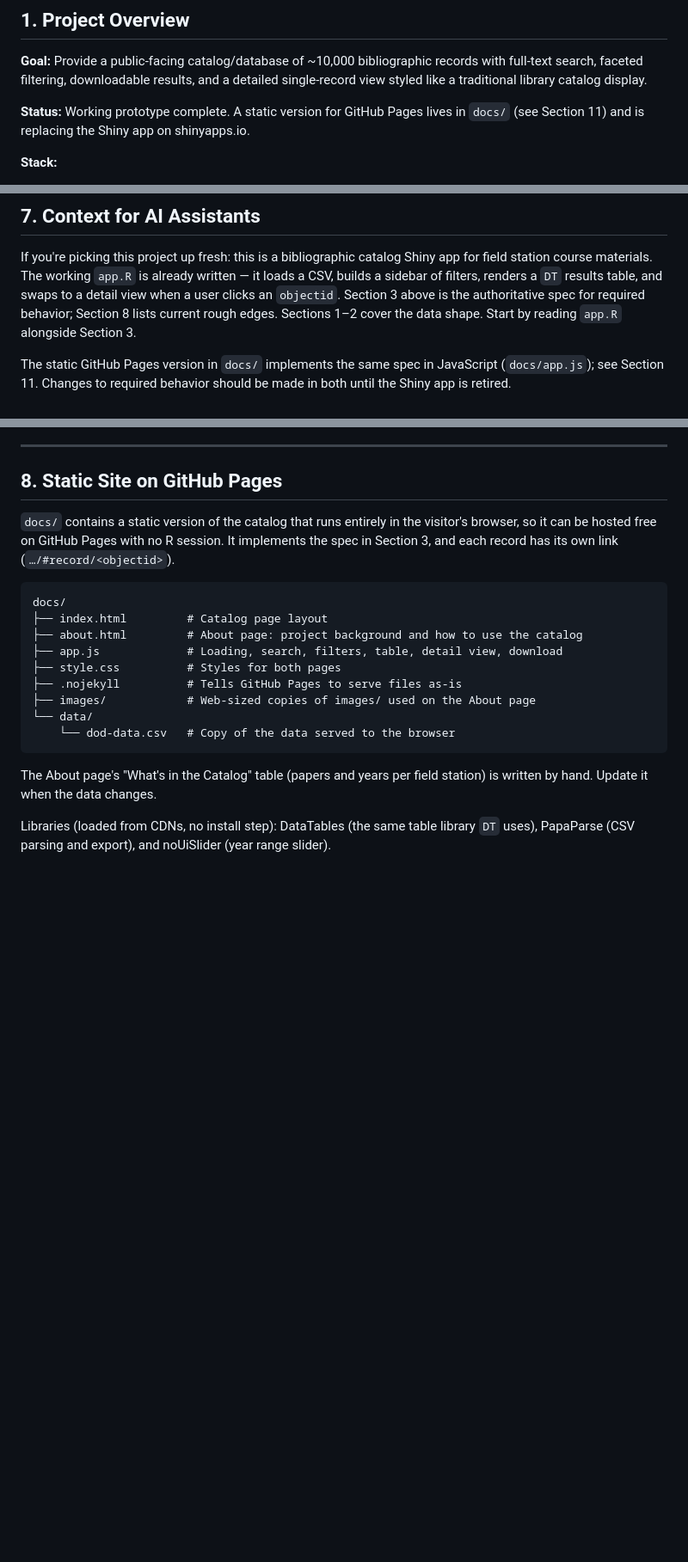
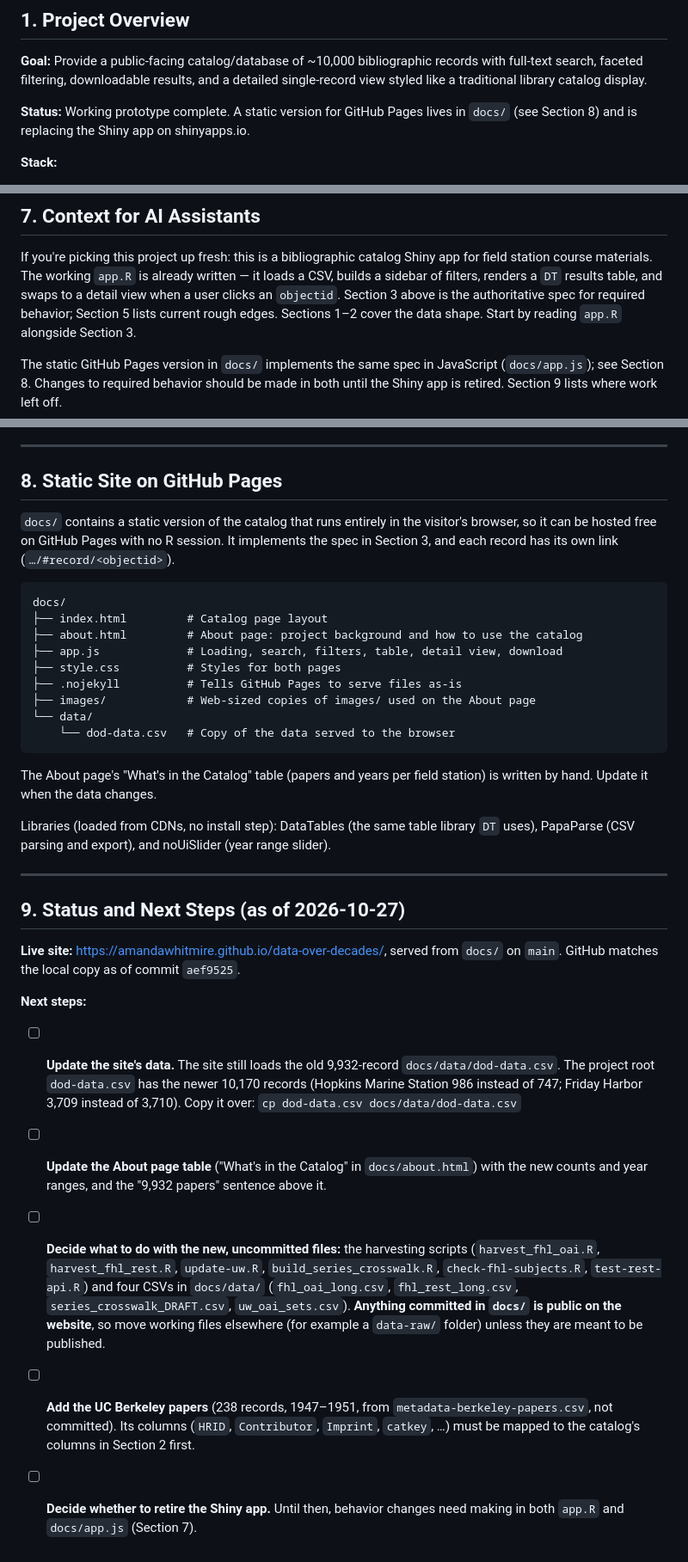
Before and after one commit to amandawhitmire/data-over-decades, a Markdown page: README.md, 3 parts joined by grey strips. Shown at 86% size. Rendered like a GitHub page; blank space fills up the shorter version.

Commit message:
Add status and next steps to README, fix section references
Co-Authored-By: Claude Opus 5.5 <noreply@anthropic.com>

```diff
--- a/README.md
+++ b/README.md
@@ -12,7 +12,7 @@ with full-text search, faceted filtering, downloadable results, and a detailed
 single-record view styled like a traditional library catalog display.
 
 **Status:** Working prototype complete. A static version for GitHub Pages lives in
-`docs/` (see Section 11) and is replacing the Shiny app on shinyapps.io.
+`docs/` (see Section 8) and is replacing the Shiny app on shinyapps.io.
 
 **Stack:**
 - `DT` — interactive results table
@@ -138,12 +138,12 @@ If you're picking this project up fresh: this is a bibliographic catalog Shiny
 app for field station course materials. The working `app.R` is already written —
 it loads a CSV, builds a sidebar of filters, renders a `DT` results table, and
 swaps to a detail view when a user clicks an `objectid`. Section 3 above is the
-authoritative spec for required behavior; Section 8 lists current rough edges.
+authoritative spec for required behavior; Section 5 lists current rough edges.
 Sections 1–2 cover the data shape. Start by reading `app.R` alongside Section 3.
 
 The static GitHub Pages version in `docs/` implements the same spec in
-JavaScript (`docs/app.js`); see Section 11. Changes to required behavior should
-be made in both until the Shiny app is retired.
+JavaScript (`docs/app.js`); see Section 8. Changes to required behavior should be made in both until the
+Shiny app is retired. Section 9 lists where work left off.
 
 ---
 
@@ -172,3 +172,34 @@ station) is written by hand. Update it when the data changes.
 Libraries (loaded from CDNs, no install step): DataTables (the same table
 library `DT` uses), PapaParse (CSV parsing and export), and noUiSlider (year
 range slider).
+
+---
+
+## 9. Status and Next Steps (as of 2026-10-27)
+
+**Live site:** <https://amandawhitmire.github.io/data-over-decades/>, served
+from `docs/` on `main`. GitHub matches the local copy as of commit `aef9525`.
+
+**Next steps:**
+
+- [ ] **Update the site's data.** The site still loads the old 9,932-record
+  `docs/data/dod-data.csv`. The project root `dod-data.csv` has the newer
+  10,170 records (Hopkins Marine Station 986 instead of 747; Friday Harbor
+  3,709 instead of 3,710). Copy it over:
+  `cp dod-data.csv docs/data/dod-data.csv`
+- [ ] **Update the About page table** ("What's in the Catalog" in
+  `docs/about.html`) with the new counts and year ranges, and the "9,932
+  papers" sentence above it.
+- [ ] **Decide what to do with the new, uncommitted files:** the harvesting
+  scripts (`harvest_fhl_oai.R`, `harvest_fhl_rest.R`, `update-uw.R`,
+  `build_series_crosswalk.R`, `check-fhl-subjects.R`, `test-rest-api.R`) and
+  four CSVs in `docs/data/` (`fhl_oai_long.csv`, `fhl_rest_long.csv`,
+  `series_crosswalk_DRAFT.csv`, `uw_oai_sets.csv`). **Anything committed in
+  `docs/` is public on the website**, so move working files elsewhere (for
+  example a `data-raw/` folder) unless they are meant to be published.
+- [ ] **Add the UC Berkeley papers** (238 records, 1947–1951, from
+  `metadata-berkeley-papers.csv`, not committed). Its columns (`HRID`,
+  `Contributor`, `Imprint`, `catkey`, …) must be mapped to the catalog's
+  columns in Section 2 first.
+- [ ] **Decide whether to retire the Shiny app.** Until then, behavior
+  changes need making in both `app.R` and `docs/app.js` (Section 7).
```
